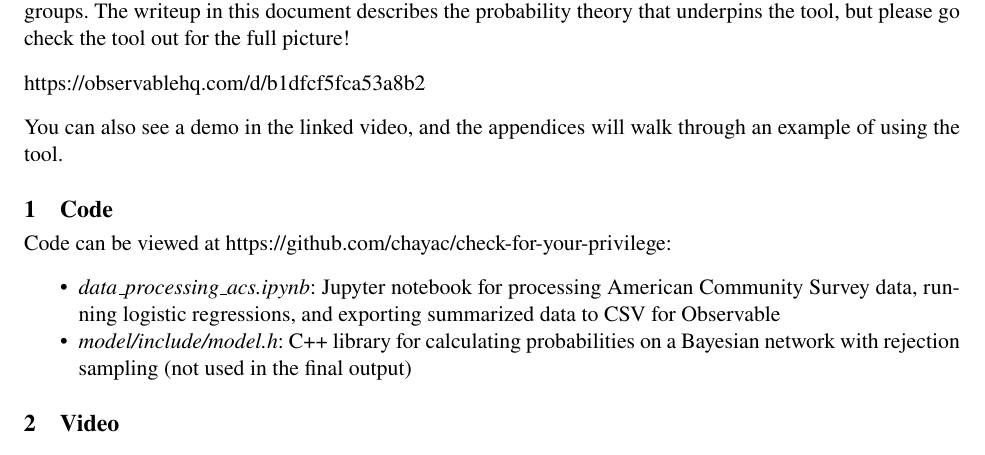
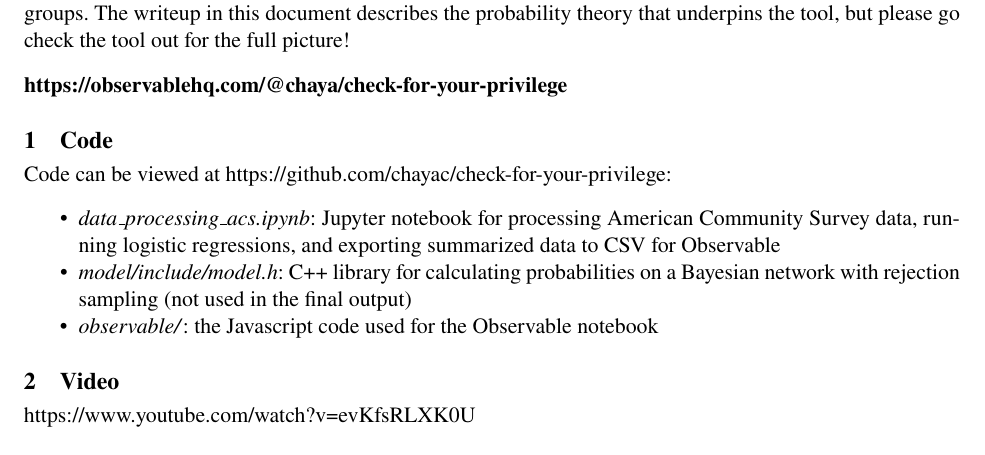
Before and after one commit to chayac/check-for-your-privilege, a LaTeX document (writeup/challenge.tex): part of page 1 of 7, cut so that both start at the same text. Compiled offline with pdfLaTeX.

Commit message:
Added final Observable and Youtube links

```diff
--- a/writeup/challenge.tex
+++ b/writeup/challenge.tex
@@ -32,19 +32,19 @@
 
 The main output of this project is an interactive tool to explore conditional probabilities of income in different groups. The writeup in this document describes the probability theory that underpins the tool, but please go check the tool out for the full picture!
 
-\href{https://observablehq.com/d/b1dfcf5fca53a8b2}{https://observablehq.com/d/b1dfcf5fca53a8b2}
-
-You can also see a demo in the linked video, and the appendices will walk through an example of using the tool.
+\textbf{\href{https://observablehq.com/@chaya/check-for-your-privilege}{https://observablehq.com/@chaya/check-for-your-privilege}}
 
 \section{Code}
 Code can be viewed at \href{https://github.com/chayac/check-for-your-privilege}{https://github.com/chayac/check-for-your-privilege}:
 \begin{itemize}
     \item \textit{data\_processing\_acs.ipynb}: Jupyter notebook for processing American Community Survey data, running logistic regressions, and exporting summarized data to CSV for Observable
     \item \textit{model/include/model.h}: C++ library for calculating probabilities on a Bayesian network with rejection sampling (not used in the final output)
+    \item \textit{observable/}: the Javascript code used for the Observable notebook
 \end{itemize}
 
 \section{Video}
 
+\href{https://www.youtube.com/watch?v=evKfsRLXK0U}{https://www.youtube.com/watch?v=evKfsRLXK0U}
 \newpage
 
 \section{Writeup}
```
Also changed, not shown: writeup/challenge.tex (8 more changed lines).
